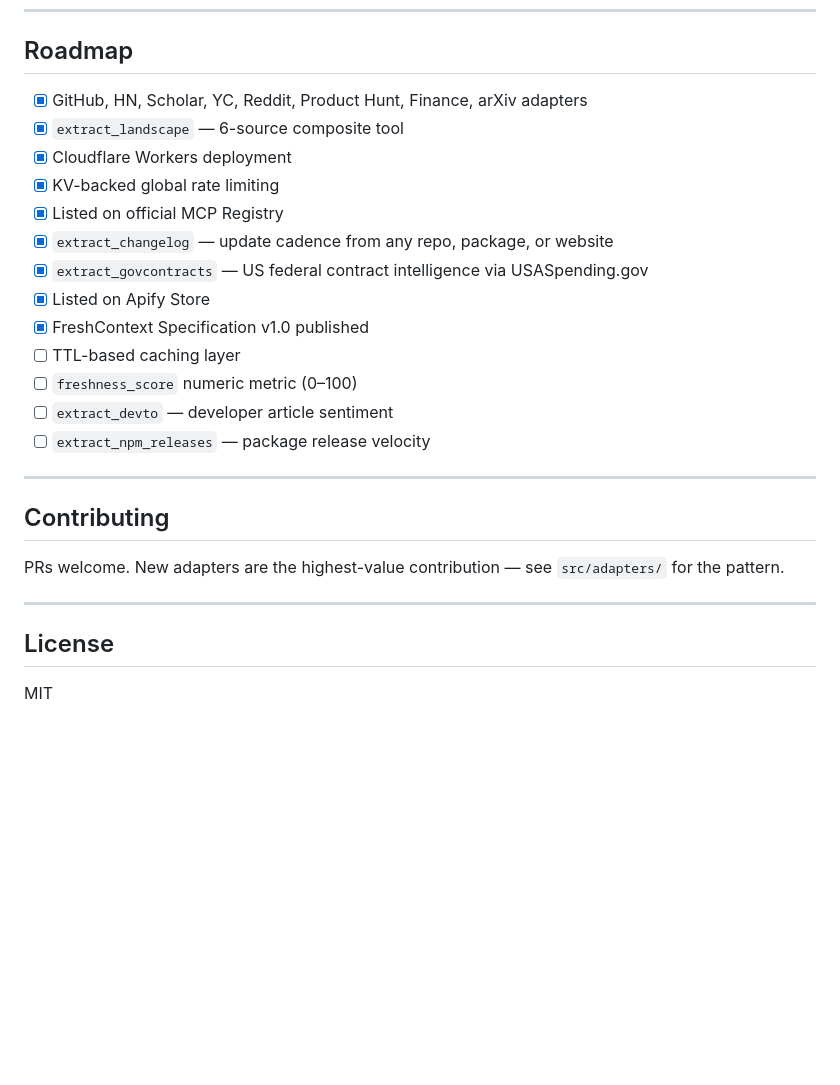
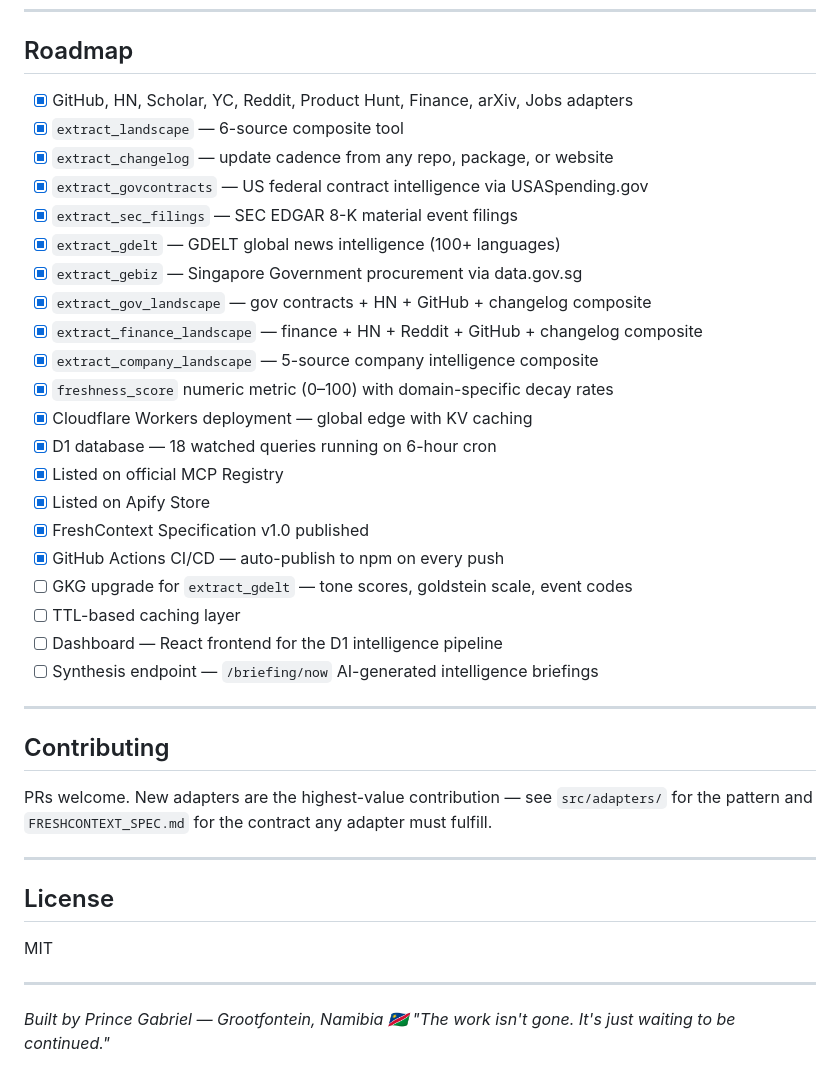
Before and after one commit to PrinceGabriel-lgtm/freshcontext-mcp, a Markdown page: README.md, the part around one of its changes. GitHub-like rendering; blank space fills up the shorter version.

```diff
--- a/README.md
+++ b/README.md
@@ -212,28 +264,41 @@ When confidence is `high`, the date came from a structured field (API, metadata)
 
 ## Roadmap
 
-- [x] GitHub, HN, Scholar, YC, Reddit, Product Hunt, Finance, arXiv adapters
+- [x] GitHub, HN, Scholar, YC, Reddit, Product Hunt, Finance, arXiv, Jobs adapters
 - [x] `extract_landscape` — 6-source composite tool
-- [x] Cloudflare Workers deployment
-- [x] KV-backed global rate limiting
-- [x] Listed on official MCP Registry
 - [x] `extract_changelog` — update cadence from any repo, package, or website
 - [x] `extract_govcontracts` — US federal contract intelligence via USASpending.gov
+- [x] `extract_sec_filings` — SEC EDGAR 8-K material event filings
+- [x] `extract_gdelt` — GDELT global news intelligence (100+ languages)
+- [x] `extract_gebiz` — Singapore Government procurement via data.gov.sg
+- [x] `extract_gov_landscape` — gov contracts + HN + GitHub + changelog composite
+- [x] `extract_finance_landscape` — finance + HN + Reddit + GitHub + changelog composite
+- [x] `extract_company_landscape` — 5-source company intelligence composite
+- [x] `freshness_score` numeric metric (0–100) with domain-specific decay rates
+- [x] Cloudflare Workers deployment — global edge with KV caching
+- [x] D1 database — 18 watched queries running on 6-hour cron
+- [x] Listed on official MCP Registry
 - [x] Listed on Apify Store
 - [x] FreshContext Specification v1.0 published
+- [x] GitHub Actions CI/CD — auto-publish to npm on every push
+- [ ] GKG upgrade for `extract_gdelt` — tone scores, goldstein scale, event codes
 - [ ] TTL-based caching layer
-- [ ] `freshness_score` numeric metric (0–100)
-- [ ] `extract_devto` — developer article sentiment
-- [ ] `extract_npm_releases` — package release velocity
+- [ ] Dashboard — React frontend for the D1 intelligence pipeline
+- [ ] Synthesis endpoint — `/briefing/now` AI-generated intelligence briefings
 
 ---
 
 ## Contributing
 
-PRs welcome. New adapters are the highest-value contribution — see `src/adapters/` for the pattern.
+PRs welcome. New adapters are the highest-value contribution — see `src/adapters/` for the pattern and `FRESHCONTEXT_SPEC.md` for the contract any adapter must fulfill.
 
 ---
 
 ## License
 
 MIT
+
+---
+
+*Built by Prince Gabriel — Grootfontein, Namibia 🇳🇦*
+*"The work isn't gone. It's just waiting to be continued."*
```
Also changed, not shown: other parts of README.md (+73 -21 lines).
